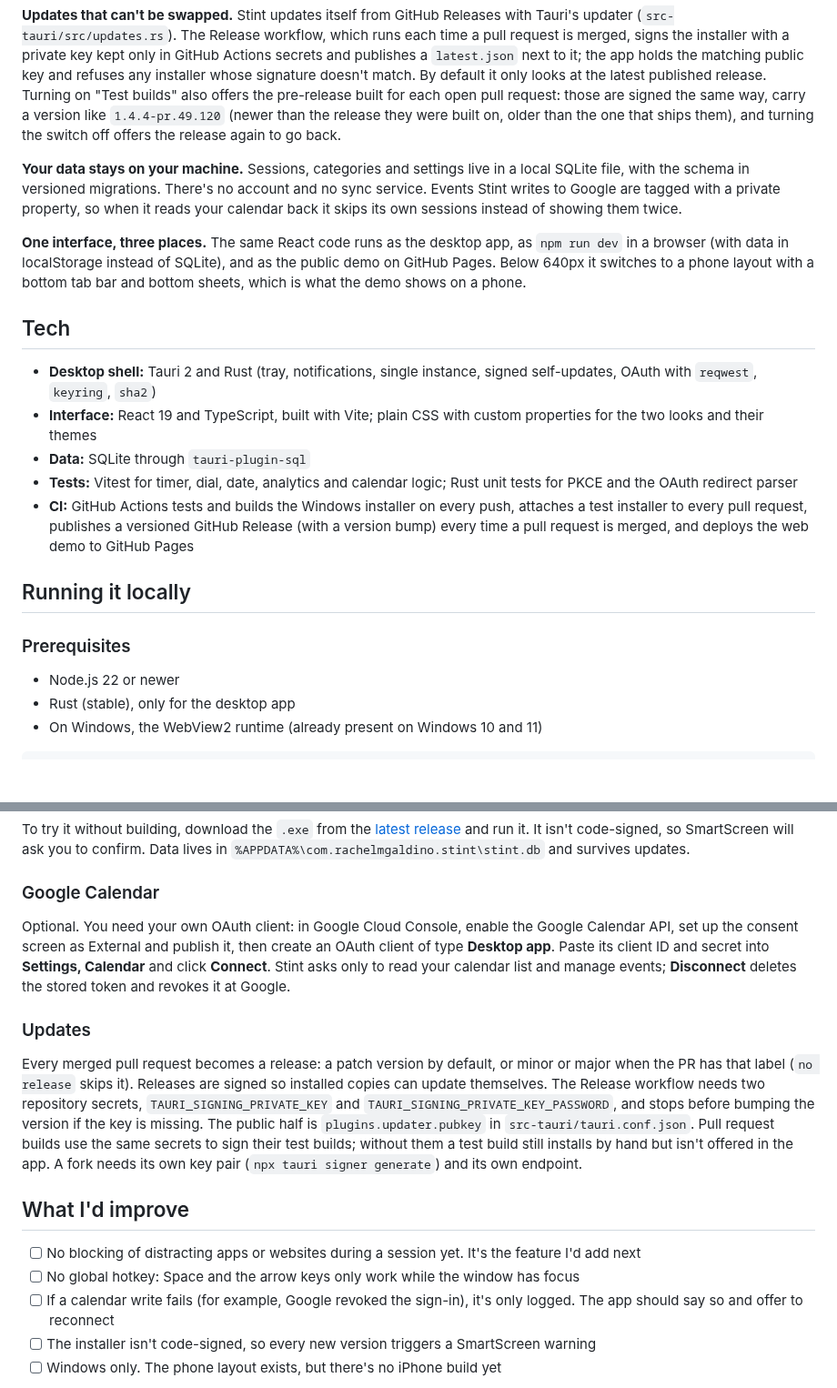
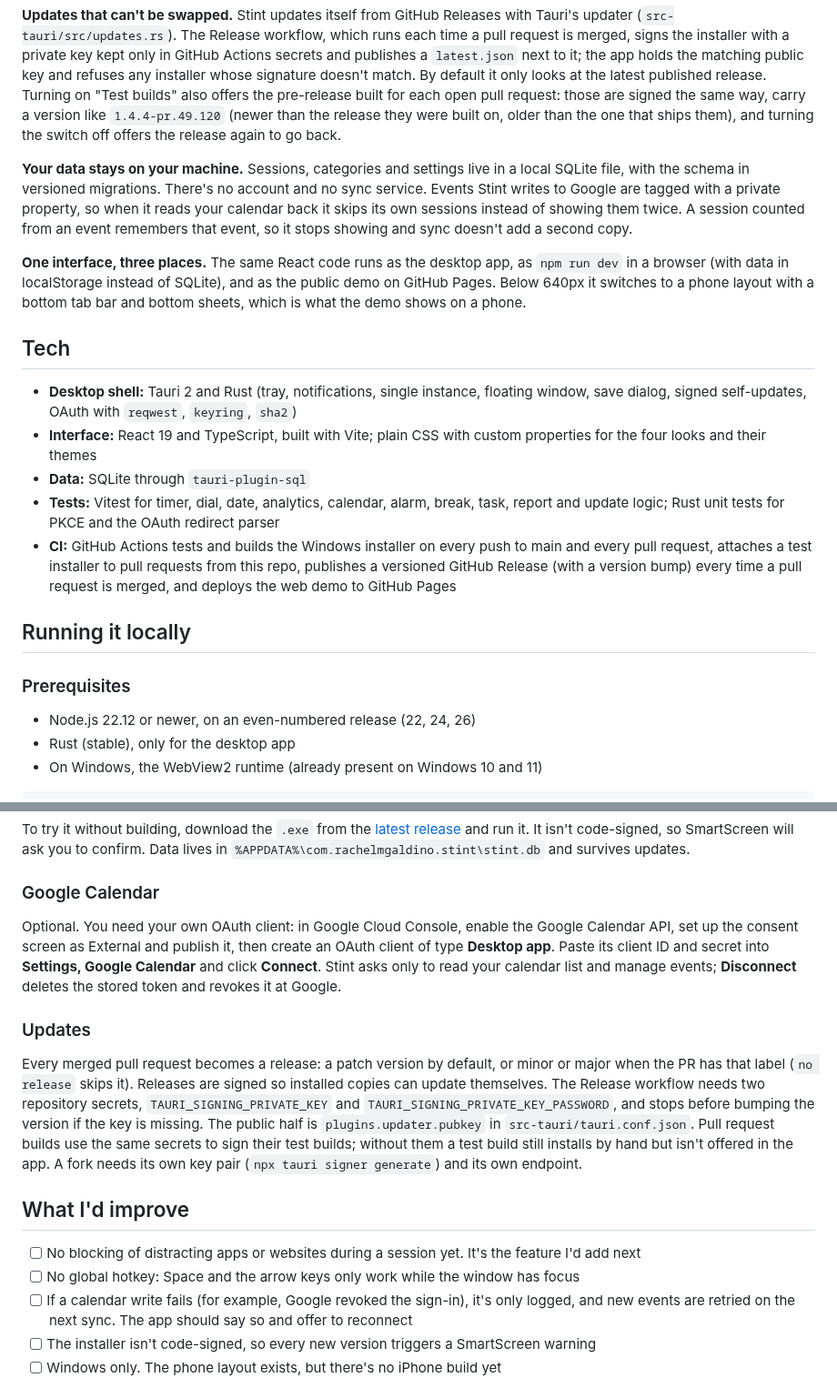
Before and after one commit to rachelmgaldino/stint, a Markdown page: README.md, 2 parts joined by grey strips. Shown at 91% size. Drawn GitHub-style; blank space fills up the shorter version.

```diff
--- a/README.md
+++ b/README.md
@@ -35,23 +48,23 @@ I plan my day in focus sessions: say what I'm about to do, run a timer, note how
 
 **Updates that can't be swapped.** Stint updates itself from GitHub Releases with Tauri's updater (`src-tauri/src/updates.rs`). The Release workflow, which runs each time a pull request is merged, signs the installer with a private key kept only in GitHub Actions secrets and publishes a `latest.json` next to it; the app holds the matching public key and refuses any installer whose signature doesn't match. By default it only looks at the latest published release. Turning on "Test builds" also offers the pre-release built for each open pull request: those are signed the same way, carry a version like `1.4.4-pr.49.120` (newer than the release they were built on, older than the one that ships them), and turning the switch off offers the release again to go back.
 
-**Your data stays on your machine.** Sessions, categories and settings live in a local SQLite file, with the schema in versioned migrations. There's no account and no sync service. Events Stint writes to Google are tagged with a private property, so when it reads your calendar back it skips its own sessions instead of showing them twice.
+**Your data stays on your machine.** Sessions, categories and settings live in a local SQLite file, with the schema in versioned migrations. There's no account and no sync service. Events Stint writes to Google are tagged with a private property, so when it reads your calendar back it skips its own sessions instead of showing them twice. A session counted from an event remembers that event, so it stops showing and sync doesn't add a second copy.
 
 **One interface, three places.** The same React code runs as the desktop app, as `npm run dev` in a browser (with data in localStorage instead of SQLite), and as the public demo on GitHub Pages. Below 640px it switches to a phone layout with a bottom tab bar and bottom sheets, which is what the demo shows on a phone.
 
 ## Tech
 
-- **Desktop shell:** Tauri 2 and Rust (tray, notifications, single instance, signed self-updates, OAuth with `reqwest`, `keyring`, `sha2`)
-- **Interface:** React 19 and TypeScript, built with Vite; plain CSS with custom properties for the two looks and their themes
+- **Desktop shell:** Tauri 2 and Rust (tray, notifications, single instance, floating window, save dialog, signed self-updates, OAuth with `reqwest`, `keyring`, `sha2`)
+- **Interface:** React 19 and TypeScript, built with Vite; plain CSS with custom properties for the four looks and their themes
 - **Data:** SQLite through `tauri-plugin-sql`
-- **Tests:** Vitest for timer, dial, date, analytics and calendar logic; Rust unit tests for PKCE and the OAuth redirect parser
-- **CI:** GitHub Actions tests and builds the Windows installer on every push, attaches a test installer to every pull request, publishes a versioned GitHub Release (with a version bump) every time a pull request is merged, and deploys the web demo to GitHub Pages
+- **Tests:** Vitest for timer, dial, date, analytics, calendar, alarm, break, task, report and update logic; Rust unit tests for PKCE and the OAuth redirect parser
+- **CI:** GitHub Actions tests and builds the Windows installer on every push to main and every pull request, attaches a test installer to pull requests from this repo, publishes a versioned GitHub Release (with a version bump) every time a pull request is merged, and deploys the web demo to GitHub Pages
 
 ## Running it locally
 
 ### Prerequisites
 
-- Node.js 22 or newer
+- Node.js 22.12 or newer, on an even-numbered release (22, 24, 26)
 - Rust (stable), only for the desktop app
 - On Windows, the WebView2 runtime (already present on Windows 10 and 11)
 
@@ -69,7 +82,7 @@ To try it without building, download the `.exe` from the [latest release](https:
 
 ### Google Calendar
 
-Optional. You need your own OAuth client: in Google Cloud Console, enable the Google Calendar API, set up the consent screen as External and publish it, then create an OAuth client of type **Desktop app**. Paste its client ID and secret into **Settings, Calendar** and click **Connect**. Stint asks only to read your calendar list and manage events; **Disconnect** deletes the stored token and revokes it at Google.
+Optional. You need your own OAuth client: in Google Cloud Console, enable the Google Calendar API, set up the consent screen as External and publish it, then create an OAuth client of type **Desktop app**. Paste its client ID and secret into **Settings, Google Calendar** and click **Connect**. Stint asks only to read your calendar list and manage events; **Disconnect** deletes the stored token and revokes it at Google.
 
 ### Updates
 
@@ -79,7 +92,7 @@ Every merged pull request becomes a release: a patch version by default, or mino
 
 - [ ] No blocking of distracting apps or websites during a session yet. It's the feature I'd add next
 - [ ] No global hotkey: Space and the arrow keys only work while the window has focus
-- [ ] If a calendar write fails (for example, Google revoked the sign-in), it's only logged. The app should say so and offer to reconnect
+- [ ] If a calendar write fails (for example, Google revoked the sign-in), it's only logged, and new events are retried on the next sync. The app should say so and offer to reconnect
 - [ ] The installer isn't code-signed, so every new version triggers a SmartScreen warning
 - [ ] Windows only. The phone layout exists, but there's no iPhone build yet
 
```
Also changed, not shown: other parts of README.md (+25 -12 lines), screenshots/analytics-day.png, screenshots/looks.png, screenshots/preview.png.
